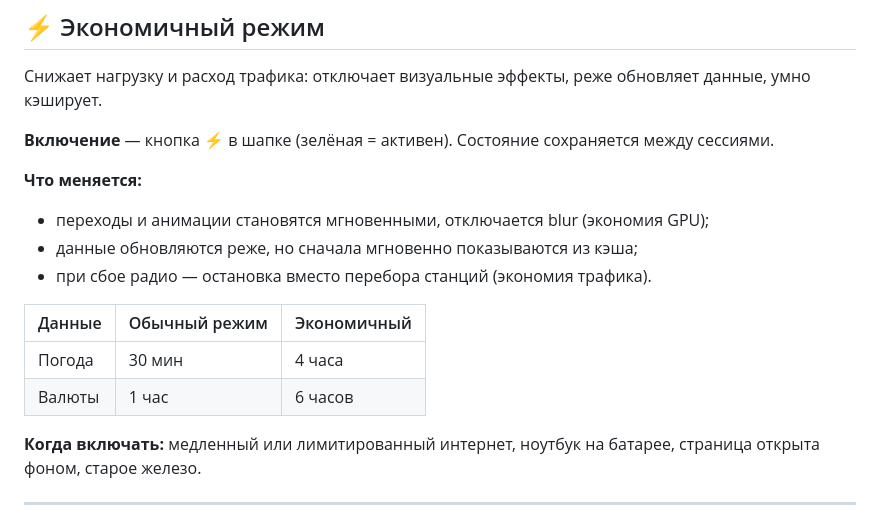
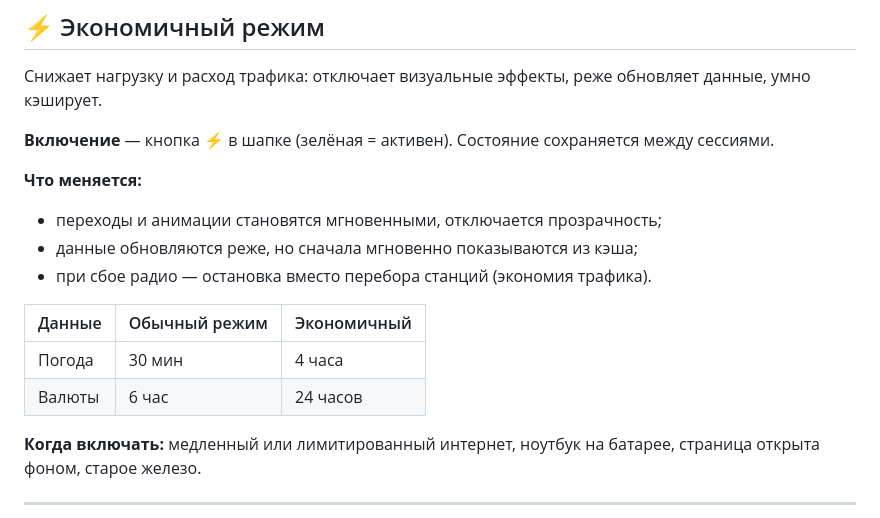
Before and after one commit to rakursup/rakursup, a Markdown page: README.md, the part around the change. Drawn GitHub-style.

```diff
--- a/README.md
+++ b/README.md
@@ -126,14 +126,14 @@
 
 **Что меняется:**
 
-- переходы и анимации становятся мгновенными, отключается blur (экономия GPU);
+- переходы и анимации становятся мгновенными, отключается прозрачность;
 - данные обновляются реже, но сначала мгновенно показываются из кэша;
 - при сбое радио — остановка вместо перебора станций (экономия трафика).
 
 | Данные | Обычный режим | Экономичный |
 |--------|---------------|-------------|
 | Погода | 30 мин | 4 часа |
-| Валюты | 1 час | 6 часов |
+| Валюты | 6 час | 24 часов |
 
 **Когда включать:** медленный или лимитированный интернет, ноутбук на батарее, страница открыта фоном, старое железо.
 
```
